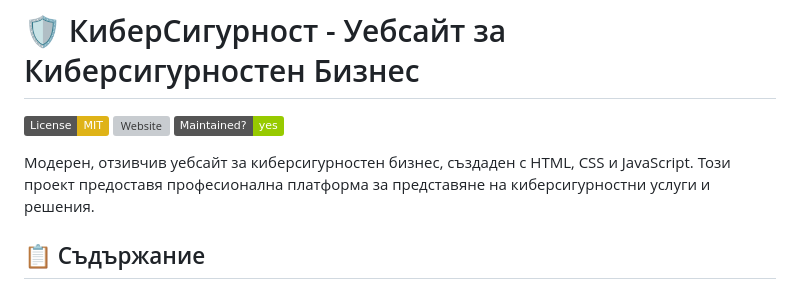
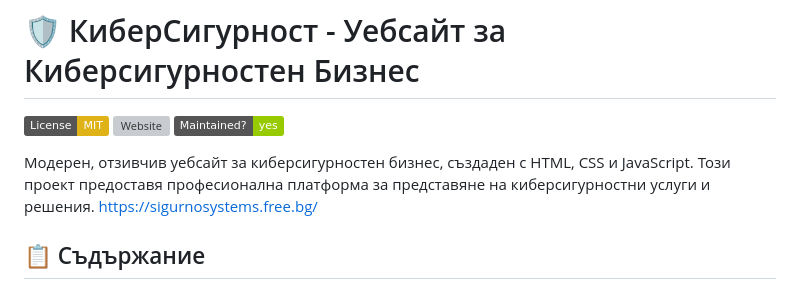
Before and after one commit to MaciPatrona/sigurnosystems, a Markdown page: README.md, the part around the change. GitHub-like rendering; badges without logos; grey boxes are pictures that could not be loaded.

```diff
--- a/README.md
+++ b/README.md
@@ -5,6 +5,7 @@
 [![Maintenance](https://img.shields.io/badge/Maintained%3F-yes-green.svg)](https://github.com/MaciPatrona)
 
 Модерен, отзивчив уебсайт за киберсигурностен бизнес, създаден с HTML, CSS и JavaScript. Този проект предоставя професионална платформа за представяне на киберсигурностни услуги и решения.
+https://sigurnosystems.free.bg/
 
 ## 📋 Съдържание
 
```
